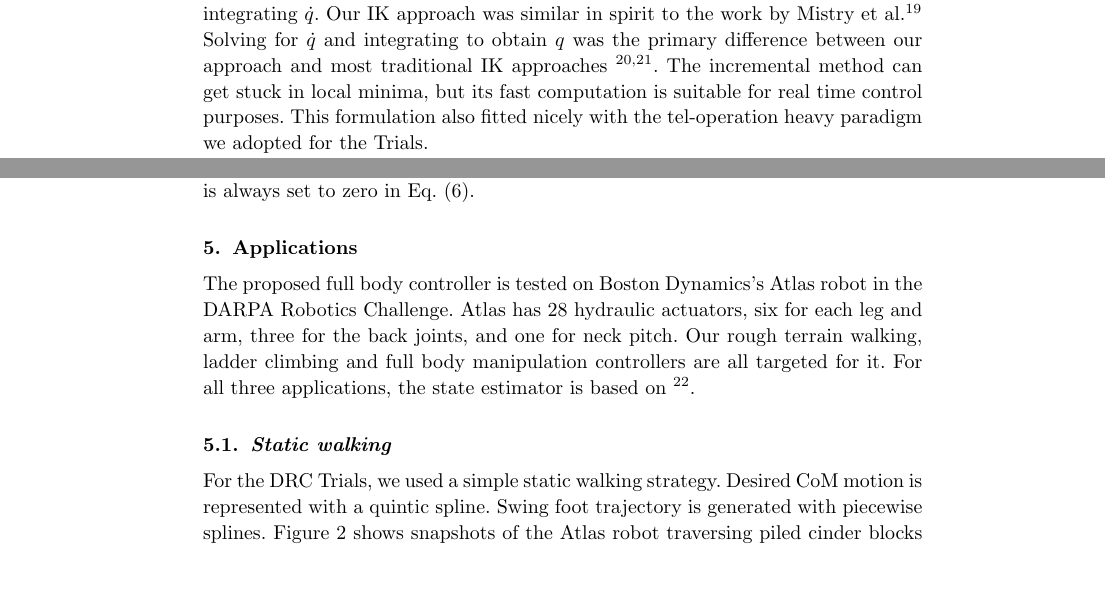
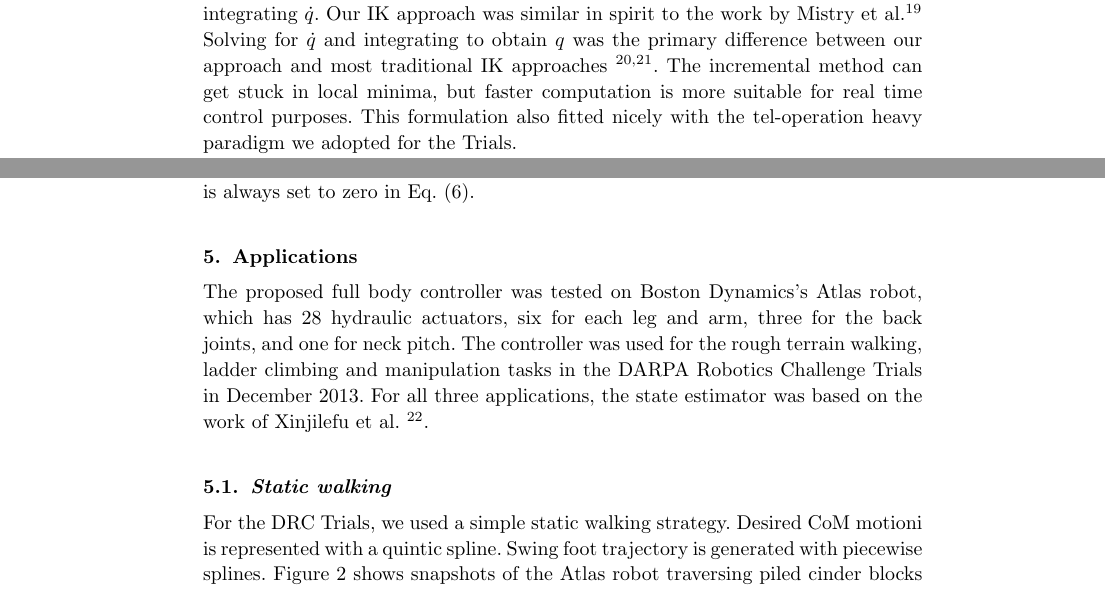
Before and after one commit to siyuanfeng/ijhr_hum14, a LaTeX document (ijhr_hum14.tex): two parts of pages 3 and 9 of 20, joined at a grey line, cut so that both start at the same text. Compiled offline with pdfLaTeX; an older LaTeX class or package is replaced by its successor.

Commit message:
gai past tense..

```diff
--- a/ijhr_hum14.tex
+++ b/ijhr_hum14.tex
@@ -201,8 +201,8 @@ and minimized a combination of costs. $q$ was computed by integrating $\dot{q}$.
 Our IK approach was similar in spirit to the work by Mistry et al.\cite{mistry_ik}
 Solving for $\dot{q}$ and integrating to obtain $q$ was the primary difference
 between our approach and most traditional IK approaches \cite{kajita03,asimo}.
-The incremental method can get stuck in local minima, but its fast computation
-is suitable for real time control purposes.
+The incremental method can get stuck in local minima, but faster computation
+is more suitable for real time control purposes.
 This formulation also fitted nicely with the tel-operation heavy paradigm we
 adopted for the Trials.
 
@@ -562,16 +562,18 @@ not affected since target contact acceleration is always set to zero in \eref{eq
 %%%%%%%%%%%%%%%%%%%%%%%%%%%%%%%%%%%%%%%%%%%%%%%%%%%%%%%%%%%%%%%%%%%%%%%%%%%%%%%%
 \section{Applications}
 \label{sec:trials_tasks}
-The proposed full body controller is tested on Boston Dynamics's Atlas robot in
-the DARPA Robotics Challenge. Atlas has 28 hydraulic actuators, six for each leg
-and arm, three for the back joints, and one for neck pitch. Our rough terrain walking,
-ladder climbing and full body manipulation controllers are all targeted for it.
-For all three applications, the state estimator is based on \cite{xinji}.
+The proposed full body controller was tested on Boston Dynamics's Atlas robot,
+which has 28 hydraulic actuators, six for each leg and arm, three for the back
+joints, and one for neck pitch.
+The controller was used for the rough terrain walking, ladder climbing
+and manipulation tasks in the DARPA Robotics Challenge Trials in December 2013.
+For all three applications, the state estimator was based on the work of
+Xinjilefu et al. \cite{xinji}.
 
 \subsection{Static walking}
 \label{sec:static_walking}
 For the DRC Trials, we used a simple static walking strategy.
-Desired CoM motion is represented with a quintic spline. Swing foot trajectory
+Desired CoM motioni is represented with a quintic spline. Swing foot trajectory
 is generated with piecewise splines.
 \fref{fig:terrain_pic} shows snapshots of the Atlas robot traversing piled cinder
 blocks with tilted tops, and CoM and feet trajectories are plotted in
```
Also changed, not shown: ijhr_hum14.tex (22 more changed lines).
